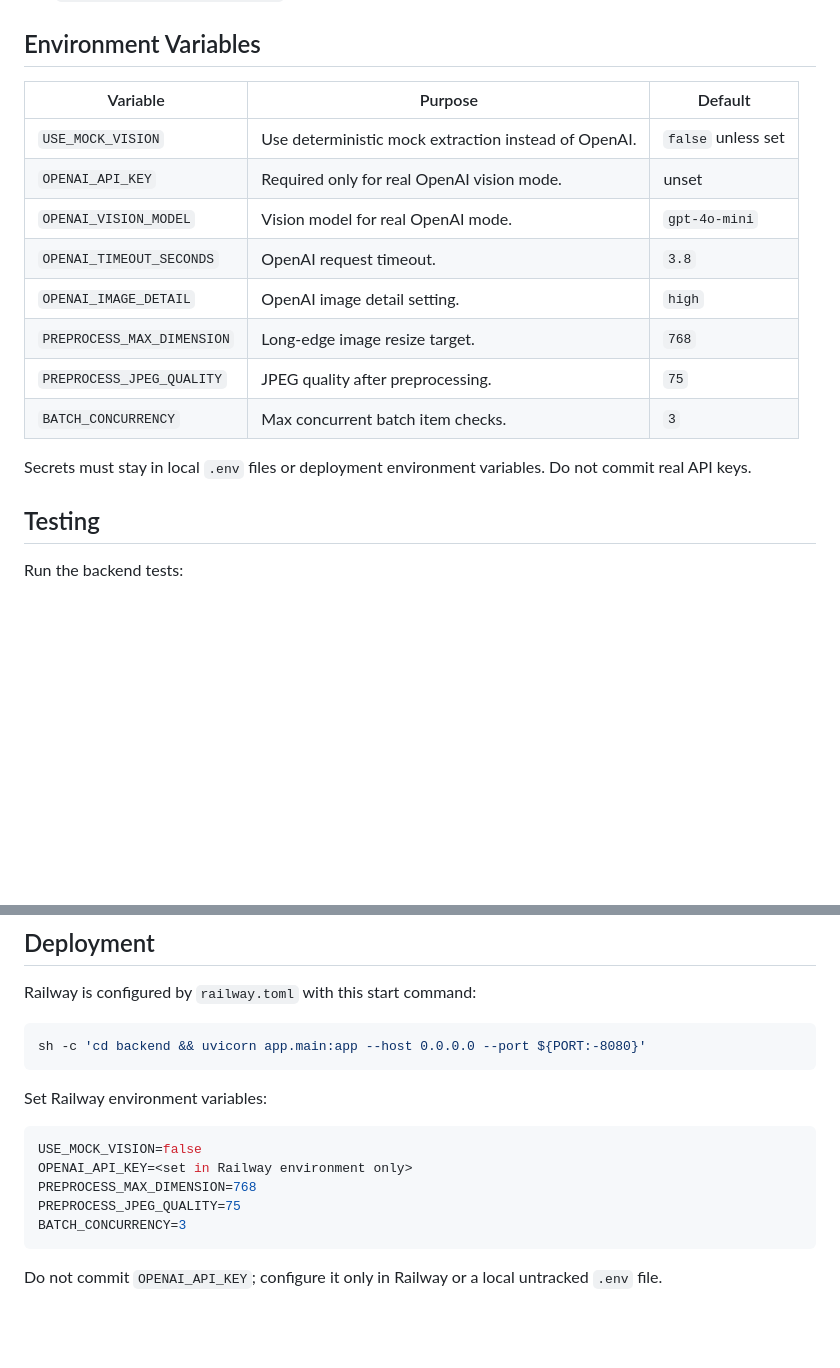
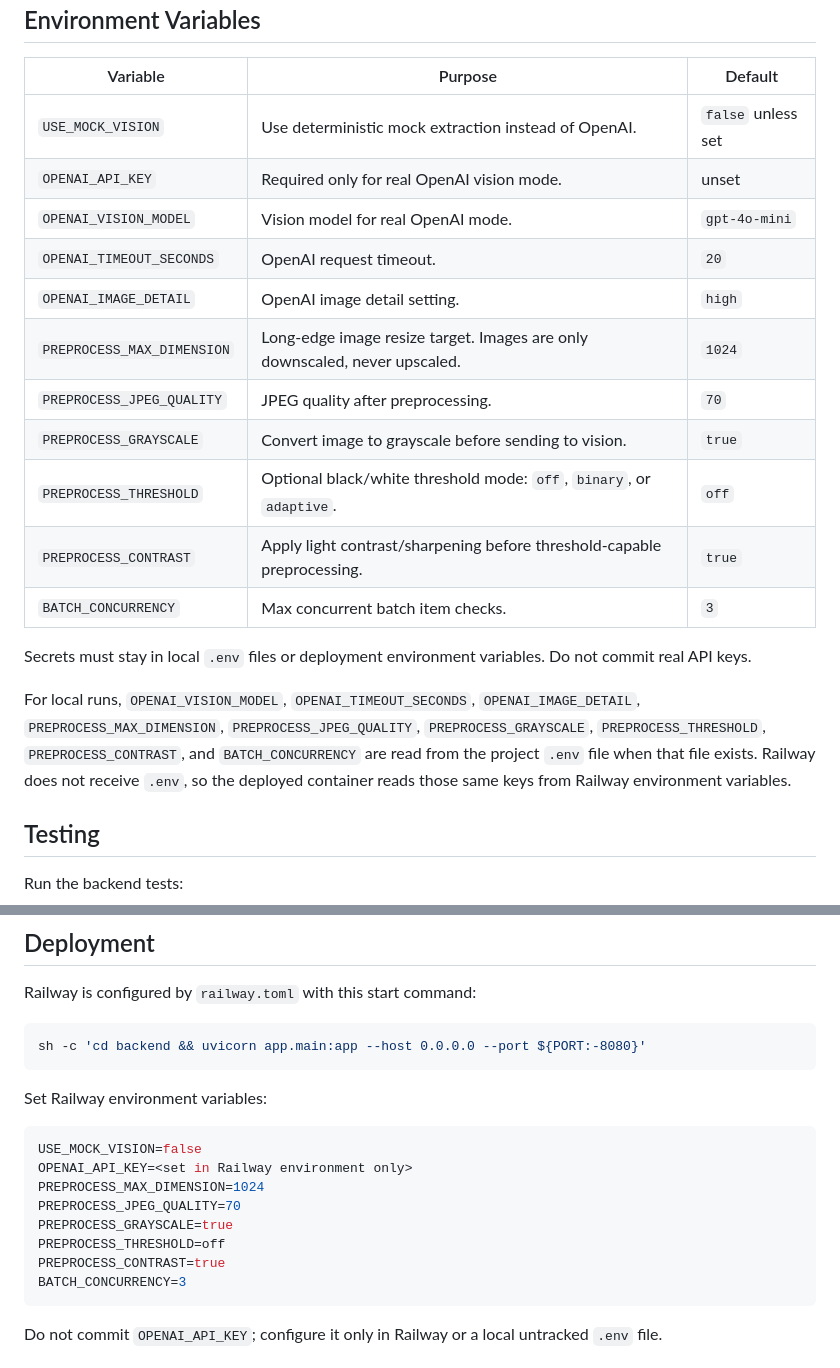
Before and after one commit to Chilllnote/TTB-Label-Verification-App, a Markdown page: README.md, 2 parts joined by grey strips. Drawn GitHub-style; blank space fills up the shorter version.

````diff
--- a/README.md
+++ b/README.md
@@ -83,13 +83,18 @@ Open:
 | `USE_MOCK_VISION` | Use deterministic mock extraction instead of OpenAI. | `false` unless set |
 | `OPENAI_API_KEY` | Required only for real OpenAI vision mode. | unset |
 | `OPENAI_VISION_MODEL` | Vision model for real OpenAI mode. | `gpt-4o-mini` |
-| `OPENAI_TIMEOUT_SECONDS` | OpenAI request timeout. | `3.8` |
+| `OPENAI_TIMEOUT_SECONDS` | OpenAI request timeout. | `20` |
 | `OPENAI_IMAGE_DETAIL` | OpenAI image detail setting. | `high` |
-| `PREPROCESS_MAX_DIMENSION` | Long-edge image resize target. | `768` |
-| `PREPROCESS_JPEG_QUALITY` | JPEG quality after preprocessing. | `75` |
+| `PREPROCESS_MAX_DIMENSION` | Long-edge image resize target. Images are only downscaled, never upscaled. | `1024` |
+| `PREPROCESS_JPEG_QUALITY` | JPEG quality after preprocessing. | `70` |
+| `PREPROCESS_GRAYSCALE` | Convert image to grayscale before sending to vision. | `true` |
+| `PREPROCESS_THRESHOLD` | Optional black/white threshold mode: `off`, `binary`, or `adaptive`. | `off` |
+| `PREPROCESS_CONTRAST` | Apply light contrast/sharpening before threshold-capable preprocessing. | `true` |
 | `BATCH_CONCURRENCY` | Max concurrent batch item checks. | `3` |
 
 Secrets must stay in local `.env` files or deployment environment variables. Do not commit real API keys.
+
+For local runs, `OPENAI_VISION_MODEL`, `OPENAI_TIMEOUT_SECONDS`, `OPENAI_IMAGE_DETAIL`, `PREPROCESS_MAX_DIMENSION`, `PREPROCESS_JPEG_QUALITY`, `PREPROCESS_GRAYSCALE`, `PREPROCESS_THRESHOLD`, `PREPROCESS_CONTRAST`, and `BATCH_CONCURRENCY` are read from the project `.env` file when that file exists. Railway does not receive `.env`, so the deployed container reads those same keys from Railway environment variables.
 
 ## Testing
 
@@ -283,8 +288,11 @@ Set Railway environment variables:
 ```bash
 USE_MOCK_VISION=false
 OPENAI_API_KEY=<set in Railway environment only>
-PREPROCESS_MAX_DIMENSION=768
-PREPROCESS_JPEG_QUALITY=75
+PREPROCESS_MAX_DIMENSION=1024
+PREPROCESS_JPEG_QUALITY=70
+PREPROCESS_GRAYSCALE=true
+PREPROCESS_THRESHOLD=off
+PREPROCESS_CONTRAST=true
 BATCH_CONCURRENCY=3
 ```
 
````
